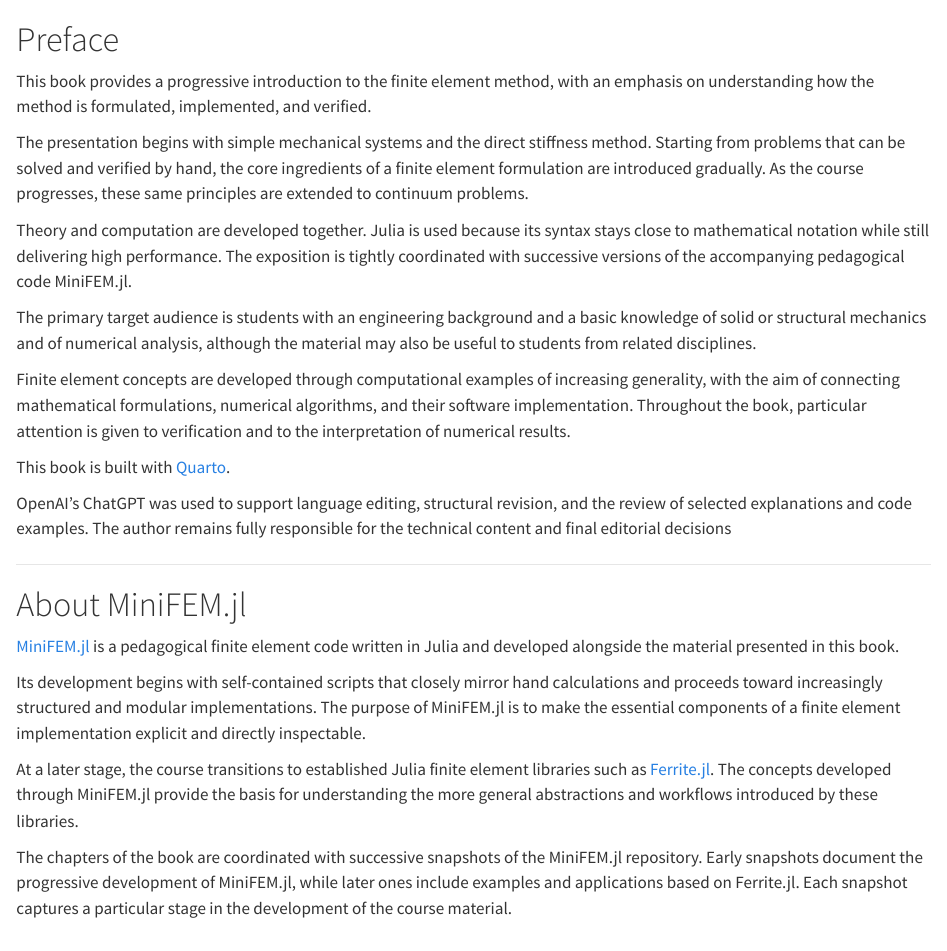
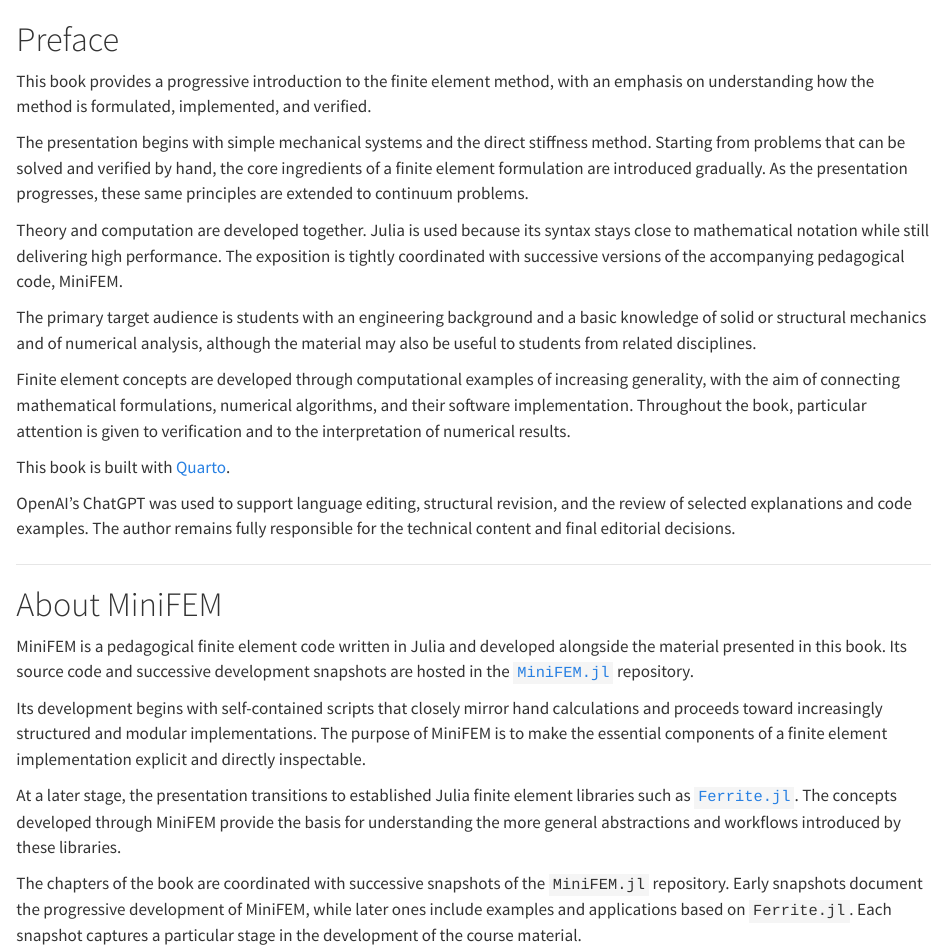
Before and after one commit to angelosimone/MiniFEM.jl, a Quarto document (book/index.qmd): the page in a window 1100 px wide, from its top. Rendered offline with R 4.5, knitr and Pandoc in place of Quarto, with nearby package versions.

Commit message:
docs: refine preface and MiniFEM naming

```diff
--- a/book/index.qmd
+++ b/book/index.qmd
@@ -7,12 +7,13 @@ verified.
 The presentation begins with simple mechanical systems and the direct stiffness
 method. Starting from problems that can be solved and verified by hand, the core
 ingredients of a finite element formulation are introduced gradually. As the
-course progresses, these same principles are extended to continuum problems.
+presentation progresses, these same principles are extended to continuum
+problems.
 
 Theory and computation are developed together. Julia is used because its syntax
 stays close to mathematical notation while still delivering high performance.
 The exposition is tightly coordinated with successive versions of the
-accompanying pedagogical code MiniFEM.jl.
+accompanying pedagogical code, MiniFEM.
 
 The primary target audience is students with an engineering background and a
 basic knowledge of solid or structural mechanics and of numerical analysis,
@@ -28,29 +29,30 @@ This book is built with [Quarto](https://quarto.org/docs/books).
 
 OpenAI's ChatGPT was used to support language editing, structural revision, and
 the review of selected explanations and code examples. The author remains fully
-responsible for the technical content and final editorial decisions
+responsible for the technical content and final editorial decisions.
 
 --------------------------------------------------------------------------------
 
-# About MiniFEM.jl {.unnumbered}
+# About MiniFEM {.unnumbered}
 
-[MiniFEM.jl](https://github.com/angelosimone/MiniFEM.jl) is a pedagogical finite
-element code written in Julia and developed alongside the material presented in
-this book.
+MiniFEM is a pedagogical finite element code written in Julia and developed
+alongside the material presented in this book. Its source code and successive
+development snapshots are hosted in the
+[`MiniFEM.jl`](https://github.com/angelosimone/MiniFEM.jl) repository.
 
 Its development begins with self-contained scripts that closely mirror hand
 calculations and proceeds toward increasingly structured and modular
-implementations. The purpose of MiniFEM.jl is to make the essential components
-of a finite element implementation explicit and directly inspectable.
+implementations. The purpose of MiniFEM is to make the essential components of a
+finite element implementation explicit and directly inspectable.
 
-At a later stage, the course transitions to established Julia finite element
-libraries such as
-[Ferrite.jl](https://ferrite-fem.github.io/Ferrite.jl/stable/). The concepts
-developed through MiniFEM.jl provide the basis for understanding the more
-general abstractions and workflows introduced by these libraries.
+At a later stage, the presentation transitions to established Julia finite
+element libraries such as
+[`Ferrite.jl`](https://ferrite-fem.github.io/Ferrite.jl/stable/). The concepts
+developed through MiniFEM provide the basis for understanding the more general
+abstractions and workflows introduced by these libraries.
 
 The chapters of the book are coordinated with successive snapshots of the
-MiniFEM.jl repository. Early snapshots document the progressive development of
-MiniFEM.jl, while later ones include examples and applications based on
-Ferrite.jl. Each snapshot captures a particular stage in the development of the
-course material.
+`MiniFEM.jl` repository. Early snapshots document the progressive development of
+MiniFEM, while later ones include examples and applications based on
+`Ferrite.jl`. Each snapshot captures a particular stage in the development of
+the course material.
```
